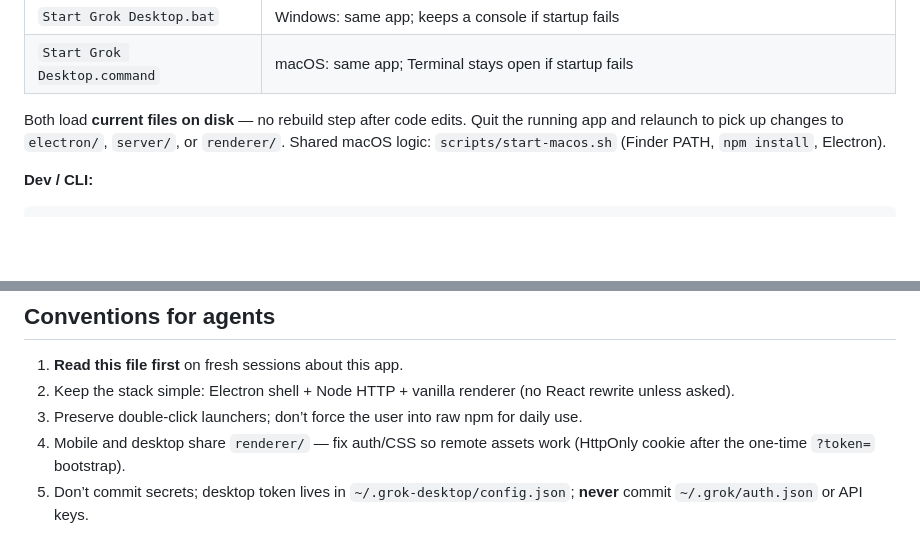
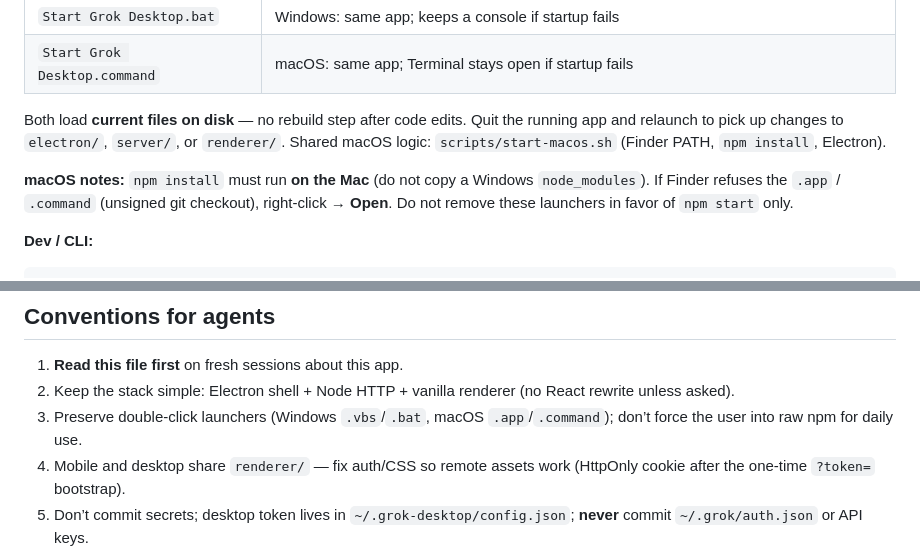
Before and after one commit to dcasselwork123/grokdesktopapp, a Markdown page: AGENTS.md, 2 parts joined by grey strips. Rendered like a GitHub page; blank space fills up the shorter version.

Commit message:
Note macOS Finder launchers and Gatekeeper in AGENTS.md.

````diff
--- a/AGENTS.md
+++ b/AGENTS.md
@@ -206,6 +206,8 @@ Related endpoints:
 
 Both load **current files on disk** — no rebuild step after code edits. Quit the running app and relaunch to pick up changes to `electron/`, `server/`, or `renderer/`. Shared macOS logic: `scripts/start-macos.sh` (Finder PATH, `npm install`, Electron).
 
+**macOS notes:** `npm install` must run **on the Mac** (do not copy a Windows `node_modules`). If Finder refuses the `.app` / `.command` (unsigned git checkout), right-click → **Open**. Do not remove these launchers in favor of `npm start` only.
+
 **Dev / CLI:**
 
 ```powershell
@@ -311,7 +313,7 @@ UI (Electron or Safari)
 
 1. **Read this file first** on fresh sessions about this app.
 2. Keep the stack simple: Electron shell + Node HTTP + vanilla renderer (no React rewrite unless asked).
-3. Preserve double-click launchers; don’t force the user into raw npm for daily use.
+3. Preserve double-click launchers (Windows `.vbs`/`.bat`, macOS `.app`/`.command`); don’t force the user into raw npm for daily use.
 4. Mobile and desktop share `renderer/` — fix auth/CSS so remote assets work (HttpOnly cookie after the one-time `?token=` bootstrap).
 5. Don’t commit secrets; desktop token lives in `~/.grok-desktop/config.json`; **never** commit `~/.grok/auth.json` or API keys.
 6. **Images:** save to disk + pass paths via `-p` (vision through tools). Avoid large `--prompt-json` base64 on Windows/Electron.
````
